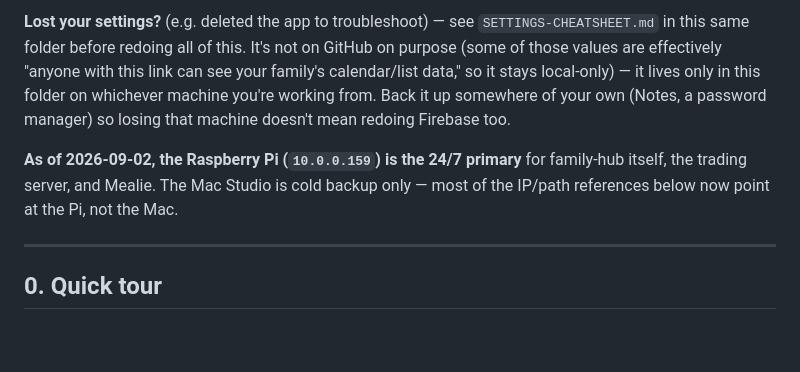
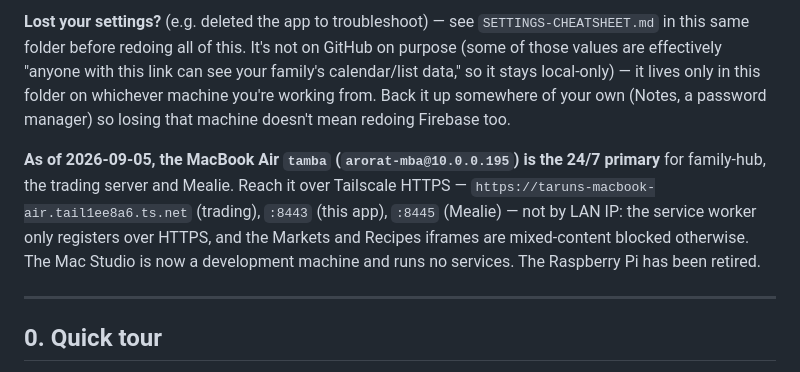
Before and after one commit to taarora/family-hub, a Markdown page: SETUP.md, the part around the change. Rendered like a GitHub page; blank space fills up the shorter version.

Commit message:
Say which machine is actually primary in the setup docs
SETUP.md still opened by declaring the Raspberry Pi the 24/7 primary and the
Mac Studio a cold backup. Both statements have been false since the 5 Sep
cutover, and it is the first thing anyone reads.

Co-Authored-By: Claude Opus 5 <noreply@anthropic.com>

```diff
--- a/SETUP.md
+++ b/SETUP.md
@@ -6,7 +6,7 @@ Do these roughly in order. Budget about 20–30 minutes total, most of it Fireba
 
 **Lost your settings?** (e.g. deleted the app to troubleshoot) — see `SETTINGS-CHEATSHEET.md` in this same folder before redoing all of this. It's not on GitHub on purpose (some of those values are effectively "anyone with this link can see your family's calendar/list data," so it stays local-only) — it lives only in this folder on whichever machine you're working from. Back it up somewhere of your own (Notes, a password manager) so losing that machine doesn't mean redoing Firebase too.
 
-**As of 2026-09-02, the Raspberry Pi (`10.0.0.159`) is the 24/7 primary** for family-hub itself, the trading server, and Mealie. The Mac Studio is cold backup only — most of the IP/path references below now point at the Pi, not the Mac.
+**As of 2026-09-05, the MacBook Air `tamba` (`arorat-mba@10.0.0.195`) is the 24/7 primary** for family-hub, the trading server and Mealie. Reach it over Tailscale HTTPS — `https://taruns-macbook-air.tail1ee8a6.ts.net` (trading), `:8443` (this app), `:8445` (Mealie) — not by LAN IP: the service worker only registers over HTTPS, and the Markets and Recipes iframes are mixed-content blocked otherwise. The Mac Studio is now a development machine and runs no services. The Raspberry Pi has been retired.
 
 ---
 
```
